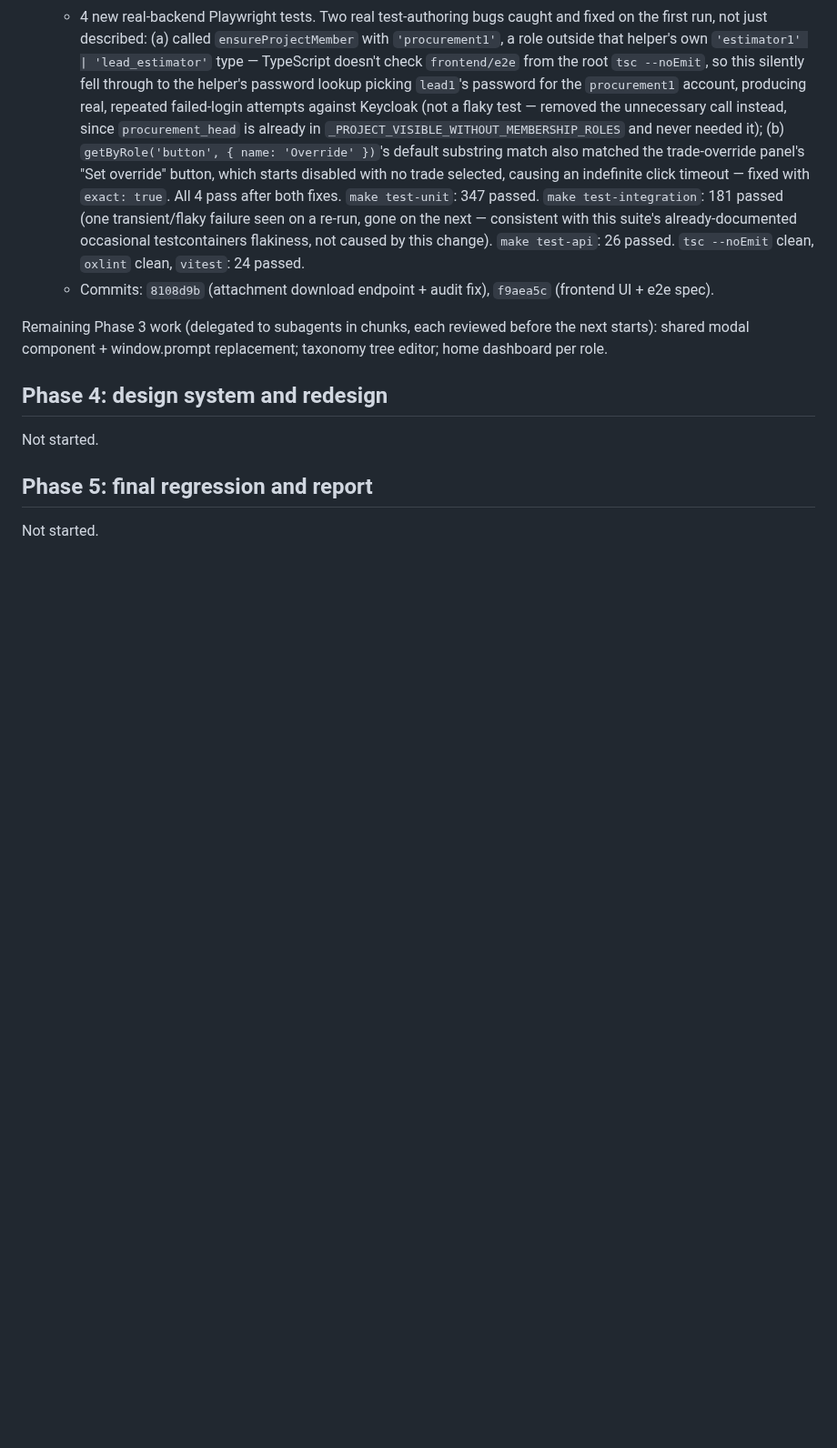
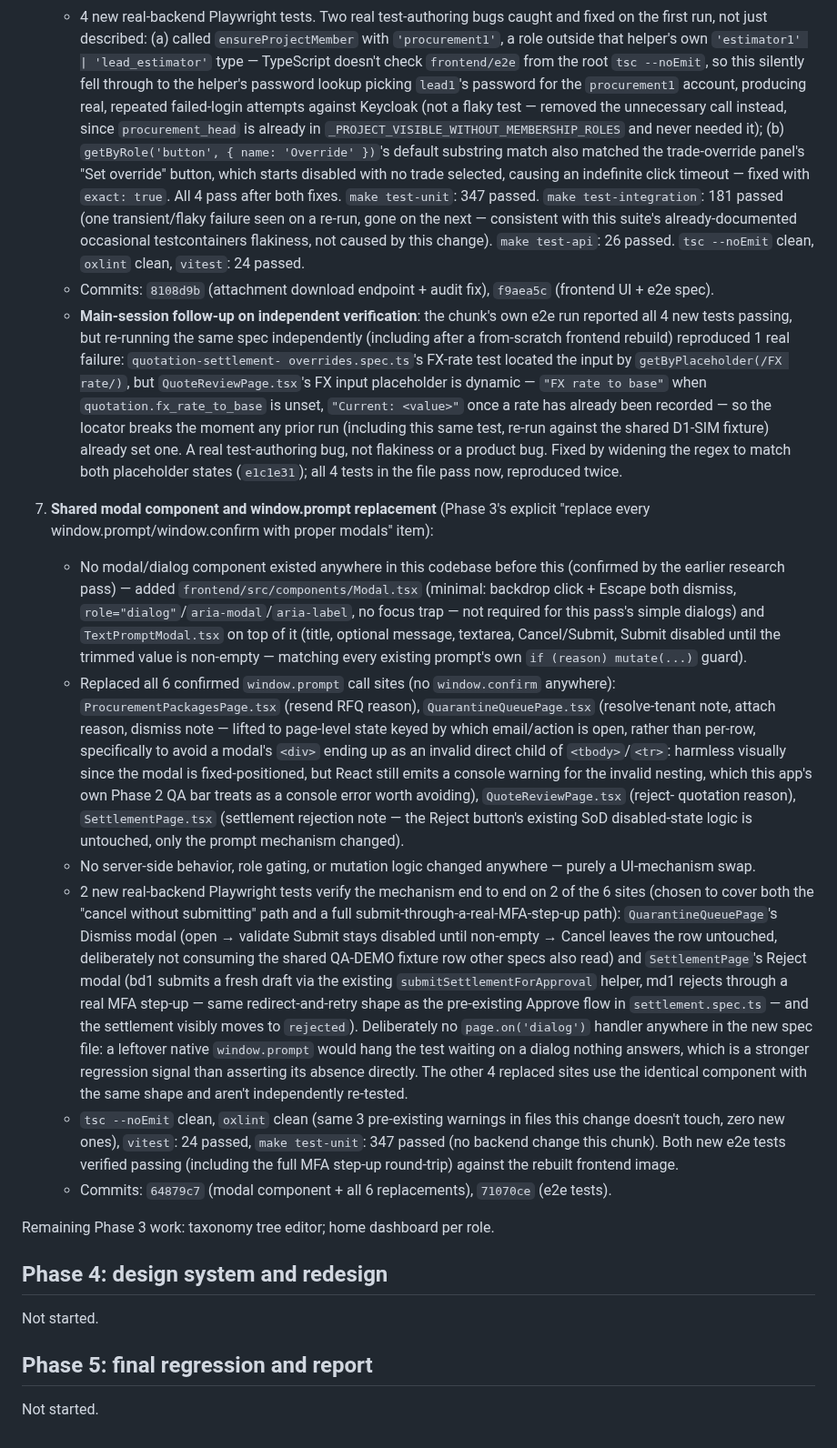
Before and after one commit to Lumo-Solutions/est, a Markdown page: docs/ui-qa/log.md, the part around the change. Shown at 91% size. Drawn GitHub-style; blank space fills up the shorter version.

Commit message:
docs: log the modal-replacement chunk and the FX-rate locator fix
Co-Authored-By: Claude Sonnet 5 <noreply@anthropic.com>

```diff
--- a/docs/ui-qa/log.md
+++ b/docs/ui-qa/log.md
@@ -824,10 +824,74 @@ after Phase 2's merge.
      `oxlint` clean, `vitest`: 24 passed.
    - Commits: `8108d9b` (attachment download endpoint + audit fix),
      `f9aea5c` (frontend UI + e2e spec).
+   - **Main-session follow-up on independent verification**: the chunk's
+     own e2e run reported all 4 new tests passing, but re-running the
+     same spec independently (including after a from-scratch frontend
+     rebuild) reproduced 1 real failure: `quotation-settlement-
+     overrides.spec.ts`'s FX-rate test located the input by
+     `getByPlaceholder(/FX rate/)`, but `QuoteReviewPage.tsx`'s FX input
+     placeholder is dynamic — `"FX rate to base"` when
+     `quotation.fx_rate_to_base` is unset, `"Current: <value>"` once a
+     rate has already been recorded — so the locator breaks the moment
+     any prior run (including this same test, re-run against the shared
+     D1-SIM fixture) already set one. A real test-authoring bug, not
+     flakiness or a product bug. Fixed by widening the regex to match
+     both placeholder states (`e1c1e31`); all 4 tests in the file pass
+     now, reproduced twice.
 
-Remaining Phase 3 work (delegated to subagents in chunks, each reviewed
-before the next starts): shared modal component + window.prompt
-replacement; taxonomy tree editor; home dashboard per role.
+10. **Shared modal component and window.prompt replacement** (Phase 3's
+    explicit "replace every window.prompt/window.confirm with proper
+    modals" item):
+    - No modal/dialog component existed anywhere in this codebase before
+      this (confirmed by the earlier research pass) — added
+      `frontend/src/components/Modal.tsx` (minimal: backdrop click +
+      Escape both dismiss, `role="dialog"`/`aria-modal`/`aria-label`, no
+      focus trap — not required for this pass's simple dialogs) and
+      `TextPromptModal.tsx` on top of it (title, optional message,
+      textarea, Cancel/Submit, Submit disabled until the trimmed value is
+      non-empty — matching every existing prompt's own `if (reason)
+      mutate(...)` guard).
+    - Replaced all 6 confirmed `window.prompt` call sites (no
+      `window.confirm` anywhere): `ProcurementPackagesPage.tsx` (resend
+      RFQ reason), `QuarantineQueuePage.tsx` (resolve-tenant note, attach
+      reason, dismiss note — lifted to page-level state keyed by
+      which email/action is open, rather than per-row, specifically to
+      avoid a modal's `<div>` ending up as an invalid direct child of
+      `<tbody>`/`<tr>`: harmless visually since the modal is
+      fixed-positioned, but React still emits a console warning for the
+      invalid nesting, which this app's own Phase 2 QA bar treats as a
+      console error worth avoiding), `QuoteReviewPage.tsx` (reject-
+      quotation reason), `SettlementPage.tsx` (settlement rejection note
+      — the Reject button's existing SoD disabled-state logic is
+      untouched, only the prompt mechanism changed).
+    - No server-side behavior, role gating, or mutation logic changed
+      anywhere — purely a UI-mechanism swap.
+    - 2 new real-backend Playwright tests verify the mechanism end to
+      end on 2 of the 6 sites (chosen to cover both the "cancel without
+      submitting" path and a full submit-through-a-real-MFA-step-up
+      path): `QuarantineQueuePage`'s Dismiss modal (open → validate
+      Submit stays disabled until non-empty → Cancel leaves the row
+      untouched, deliberately not consuming the shared QA-DEMO fixture
+      row other specs also read) and `SettlementPage`'s Reject modal
+      (bd1 submits a fresh draft via the existing
+      `submitSettlementForApproval` helper, md1 rejects through a real
+      MFA step-up — same redirect-and-retry shape as the pre-existing
+      Approve flow in `settlement.spec.ts` — and the settlement visibly
+      moves to `rejected`). Deliberately no `page.on('dialog')` handler
+      anywhere in the new spec file: a leftover native `window.prompt`
+      would hang the test waiting on a dialog nothing answers, which is
+      a stronger regression signal than asserting its absence directly.
+      The other 4 replaced sites use the identical component with the
+      same shape and aren't independently re-tested.
+    - `tsc --noEmit` clean, `oxlint` clean (same 3 pre-existing warnings
+      in files this change doesn't touch, zero new ones), `vitest`: 24
+      passed, `make test-unit`: 347 passed (no backend change this
+      chunk). Both new e2e tests verified passing (including the full
+      MFA step-up round-trip) against the rebuilt frontend image.
+    - Commits: `64879c7` (modal component + all 6 replacements),
+      `71070ce` (e2e tests).
+
+Remaining Phase 3 work: taxonomy tree editor; home dashboard per role.
 
 ## Phase 4: design system and redesign
 Not started.
```
